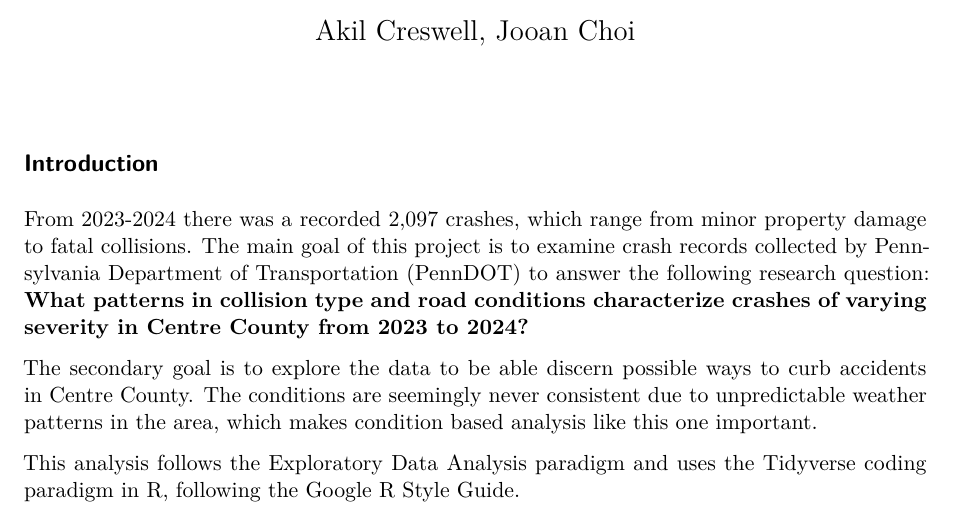
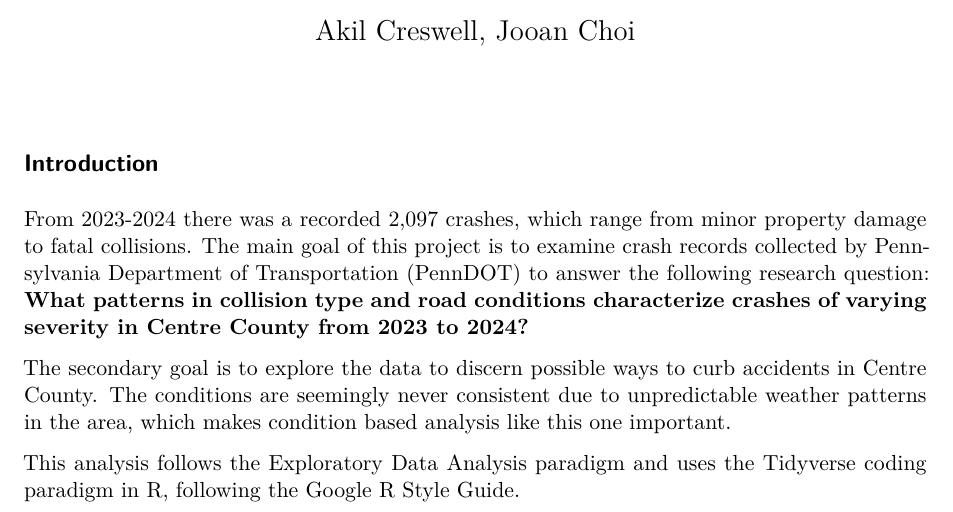
Before and after one commit to Stat184-Spring2026/Sec2_CP_Jooan_Inayat_Akil, a Quarto document (Crash Project.qmd): part of page 1 of 22, cut so that both start at the same text. Rendered offline with R 4.5, knitr and Pandoc in place of Quarto, then LaTeX, with nearby package versions.

Commit message:
Update Crash Project.qmd

```diff
--- a/Crash Project.qmd
+++ b/Crash Project.qmd
@@ -46,7 +46,7 @@ library(readr)
 
 From 2023-2024 there was a recorded 2,097 crashes, which range from minor property damage to fatal collisions. The main goal of this project is to examine crash records collected by Pennsylvania Department of Transportation (PennDOT) to answer the following research question: **What patterns in collision type and road conditions characterize crashes of varying severity in Centre County from 2023 to 2024?**
 
-The secondary goal is to explore the data to be able discern possible ways to curb accidents in Centre County. The conditions are seemingly never consistent due to unpredictable weather patterns in the area, which makes condition based analysis like this one important.
+The secondary goal is to explore the data to discern possible ways to curb accidents in Centre County. The conditions are seemingly never consistent due to unpredictable weather patterns in the area, which makes condition based analysis like this one important.
 
 This analysis follows the Exploratory Data Analysis paradigm and uses the Tidyverse coding paradigm in R, following the Google R Style Guide.
 
```
